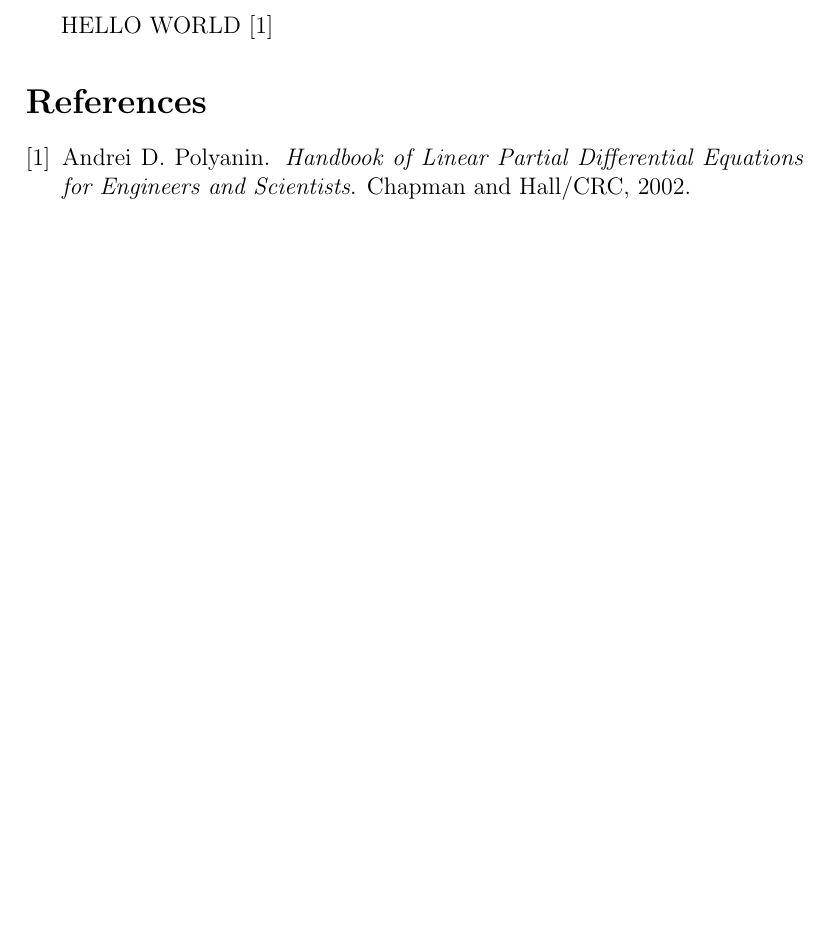
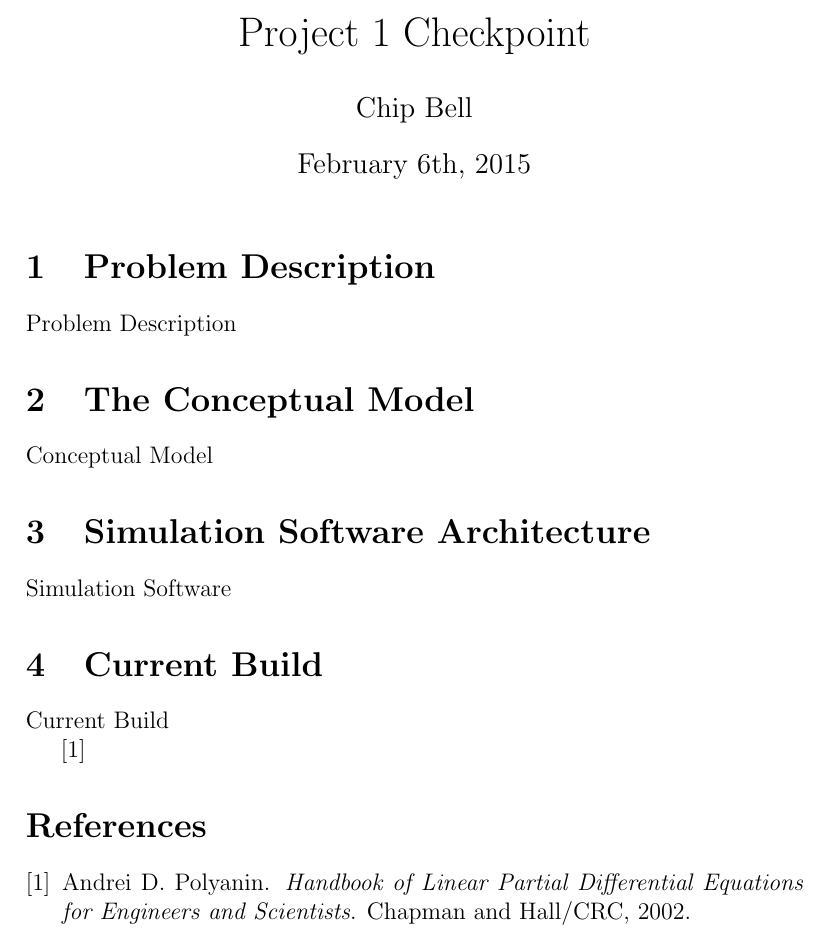
Before and after one commit to chipbell4/cse6730, a LaTeX document (project1/checkpoint/main.tex): part of the page, cut at the place of the change, the shorter picture padded with empty space. Compiled offline with pdfLaTeX.

Commit message:
Stubbing out basic structure for paper

```diff
--- a/project1/checkpoint/main.tex
+++ b/project1/checkpoint/main.tex
@@ -2,7 +2,24 @@
 
 \begin{document}
 
-HELLO WORLD \cite{pde_solution}
+\title{Project 1 Checkpoint}
+\author{Chip Bell}
+\date{February 6th, 2015}
+\maketitle
+
+\section{Problem Description}
+Problem Description
+
+\section{The Conceptual Model}
+Conceptual Model
+
+\section{Simulation Software Architecture}
+Simulation Software
+
+\section{Current Build}
+Current Build
+
+\cite{pde_solution}
 \bibliographystyle{plain}
 \bibliography{main}
 
```
